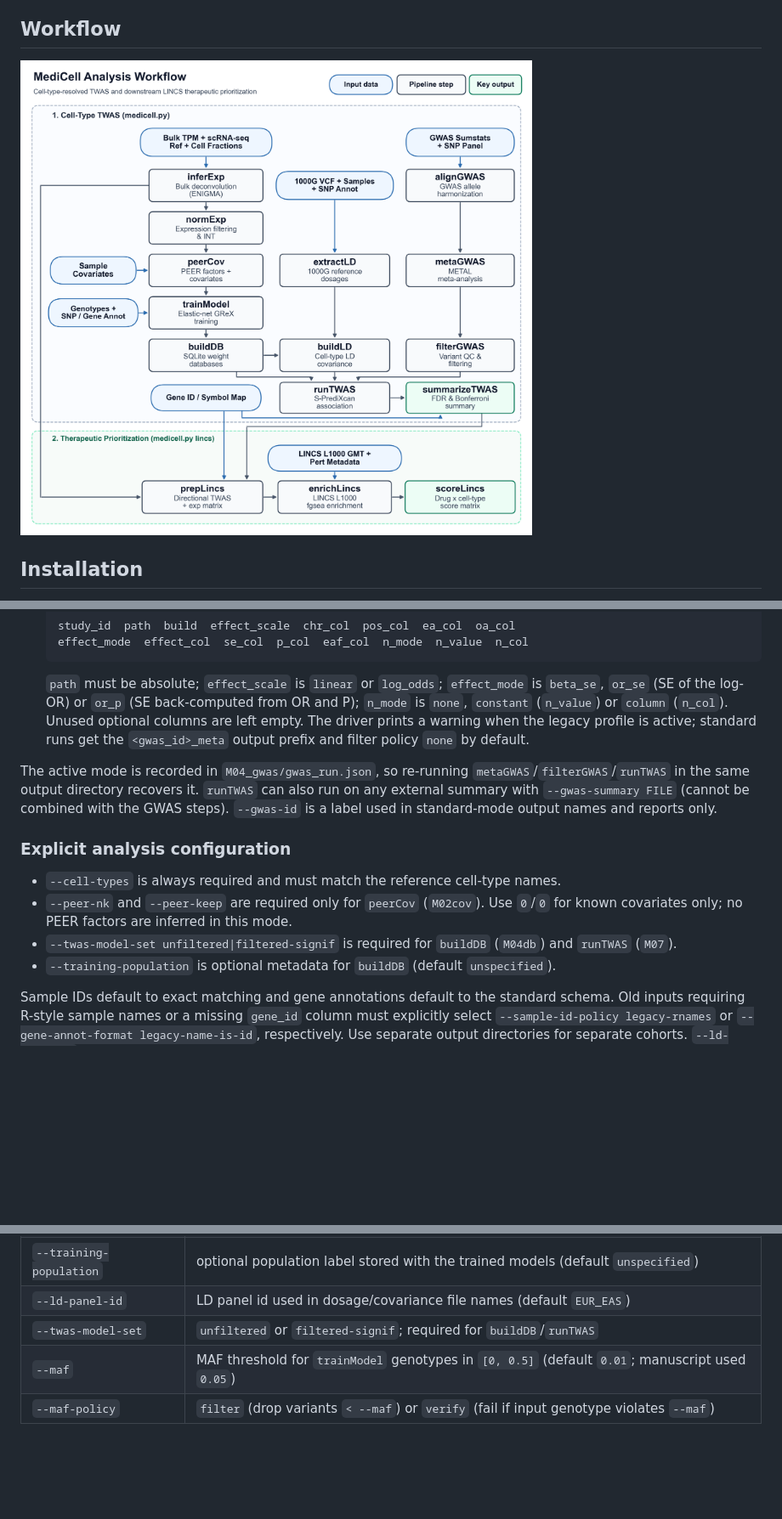
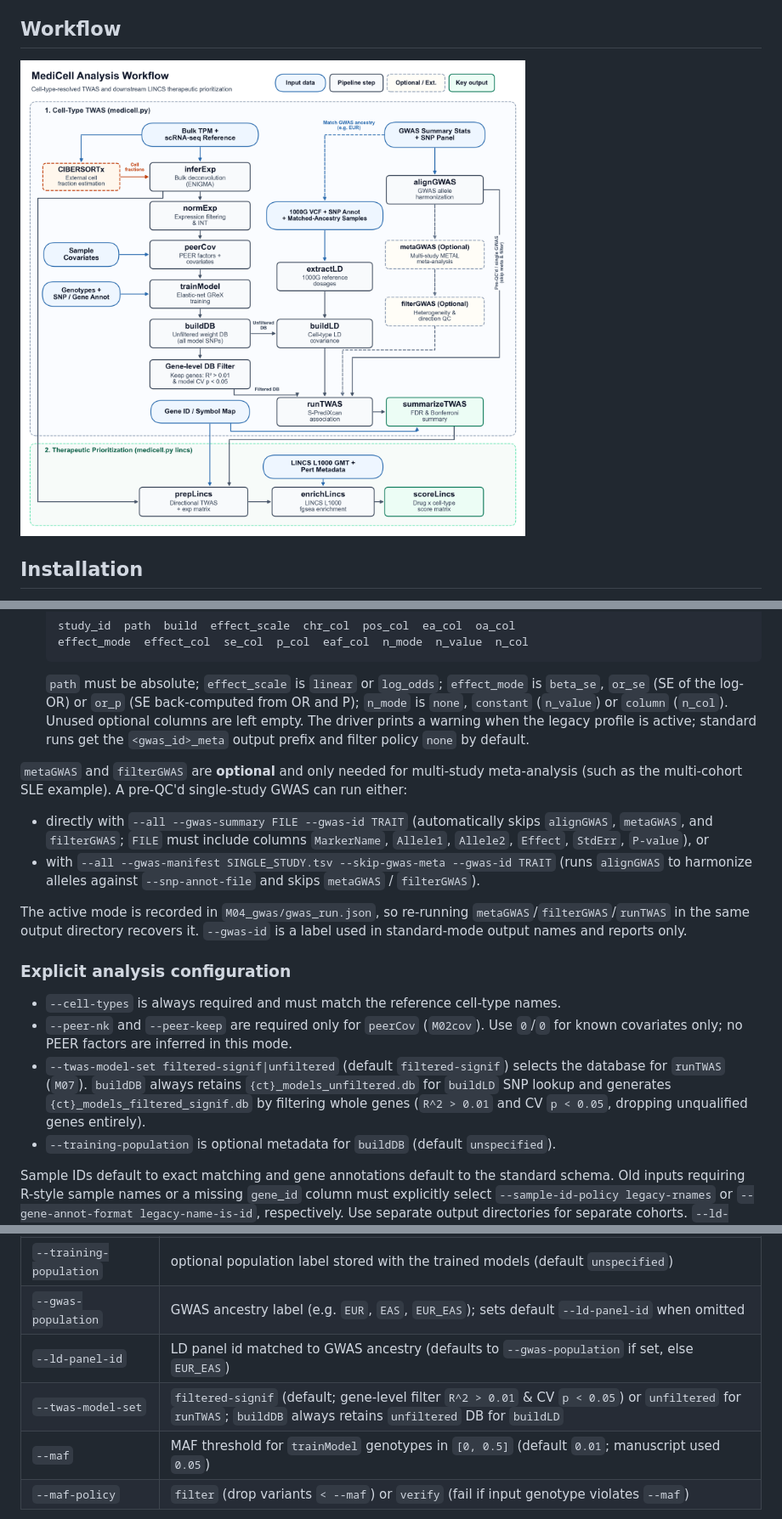
Before and after one commit to XXiaoyangLiu/MediCell, a Markdown page: README.md, 3 parts joined by grey strips. Shown at 85% size. GitHub-like rendering; pictures changed too: docs/workflow.png; blank space fills up the shorter version.

Commit message:
Support optional GWAS meta/filter, ancestry-matched LD, always-filtered DB, and CIBERSORTx flow

```diff
--- a/README.md
+++ b/README.md
@@ -151,18 +151,27 @@ Existing tool and environment options still apply.
   prints a warning when the legacy profile is active; standard runs get the
   `<gwas_id>_meta` output prefix and filter policy `none` by default.
 
+`metaGWAS` and `filterGWAS` are **optional** and only needed for multi-study
+meta-analysis (such as the multi-cohort SLE example). A pre-QC'd single-study
+GWAS can run either:
+
+- directly with `--all --gwas-summary FILE --gwas-id TRAIT` (automatically skips
+  `alignGWAS`, `metaGWAS`, and `filterGWAS`; `FILE` must include columns
+  `MarkerName`, `Allele1`, `Allele2`, `Effect`, `StdErr`, `P-value`), or
+- with `--all --gwas-manifest SINGLE_STUDY.tsv --skip-gwas-meta --gwas-id TRAIT`
+  (runs `alignGWAS` to harmonize alleles against `--snp-annot-file` and skips
+  `metaGWAS` / `filterGWAS`).
+
 The active mode is recorded in `M04_gwas/gwas_run.json`, so re-running
-`metaGWAS`/`filterGWAS`/`runTWAS` in the same output directory recovers it. `runTWAS` can also
-run on any external summary with `--gwas-summary FILE` (cannot be combined
-with the GWAS steps). `--gwas-id` is a label used in standard-mode output
-names and reports only.
+`metaGWAS`/`filterGWAS`/`runTWAS` in the same output directory recovers it.
+`--gwas-id` is a label used in standard-mode output names and reports only.
 
 ### Explicit analysis configuration
 
 - `--cell-types` is always required and must match the reference cell-type names.
 - `--peer-nk` and `--peer-keep` are required only for `peerCov` (`M02cov`). Use `0`/`0`
   for known covariates only; no PEER factors are inferred in this mode.
-- `--twas-model-set unfiltered|filtered-signif` is required for `buildDB` (`M04db`) and `runTWAS` (`M07`).
+- `--twas-model-set filtered-signif|unfiltered` (default `filtered-signif`) selects the database for `runTWAS` (`M07`). `buildDB` always retains `{ct}_models_unfiltered.db` for `buildLD` SNP lookup and generates `{ct}_models_filtered_signif.db` by filtering whole genes (`R^2 > 0.01` and CV `p < 0.05`, dropping unqualified genes entirely).
 - `--training-population` is optional metadata for `buildDB` (default `unspecified`).
 
 Sample IDs default to exact matching and gene annotations default to the
@@ -220,8 +229,9 @@ Input contracts:
 | `--gene-annot-format` | `standard` (default) or explicitly selected `legacy-name-is-id` |
 | `--genome-build` | `GRCh37` (default) or `GRCh38`; declared for this cohort's coordinates, no liftover is performed |
 | `--training-population` | optional population label stored with the trained models (default `unspecified`) |
-| `--ld-panel-id` | LD panel id used in dosage/covariance file names (default `EUR_EAS`) |
-| `--twas-model-set` | `unfiltered` or `filtered-signif`; required for `buildDB`/`runTWAS` |
+| `--gwas-population` | GWAS ancestry label (e.g. `EUR`, `EAS`, `EUR_EAS`); sets default `--ld-panel-id` when omitted |
+| `--ld-panel-id` | LD panel id matched to GWAS ancestry (defaults to `--gwas-population` if set, else `EUR_EAS`) |
+| `--twas-model-set` | `filtered-signif` (default; gene-level filter `R^2 > 0.01` & CV `p < 0.05`) or `unfiltered` for `runTWAS`; `buildDB` always retains `unfiltered` DB for `buildLD` |
 | `--maf` | MAF threshold for `trainModel` genotypes in `[0, 0.5]` (default `0.01`; manuscript used `0.05`) |
 | `--maf-policy` | `filter` (drop variants `< --maf`) or `verify` (fail if input genotype violates `--maf`) |
 
```
Also changed, not shown: other parts of README.md (+14 -13 lines), script/README.md (+3 -3 lines), 5 other files.
